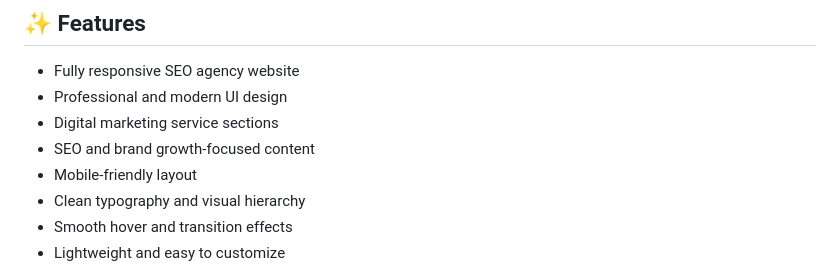
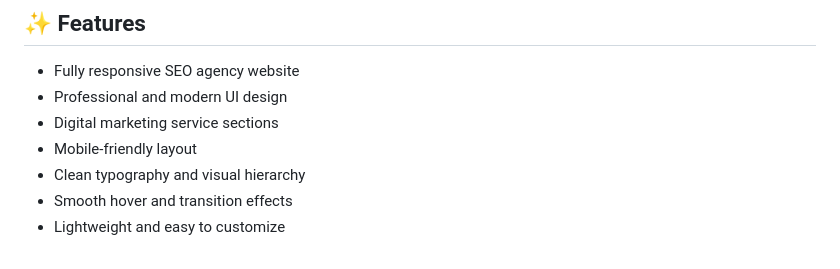
Before and after one commit to codewith-salman/SCEO-Agency-Website, a Markdown page: README.md, the part around the change. Rendered like a GitHub page.

```diff
--- a/README.md
+++ b/README.md
@@ -79,7 +79,6 @@ Ideal for:
 - Fully responsive SEO agency website
 - Professional and modern UI design
 - Digital marketing service sections
-- SEO and brand growth-focused content
 - Mobile-friendly layout
 - Clean typography and visual hierarchy
 - Smooth hover and transition effects
```
